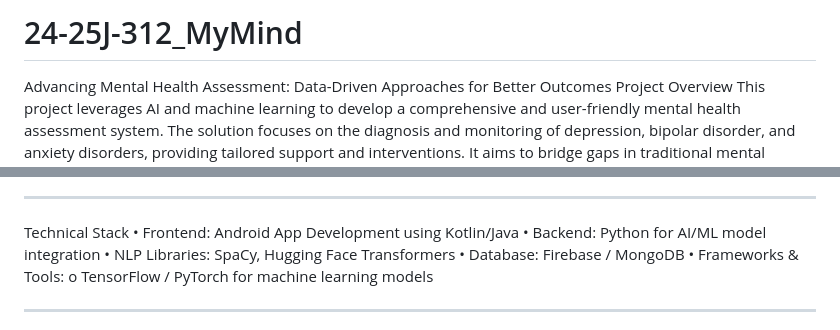
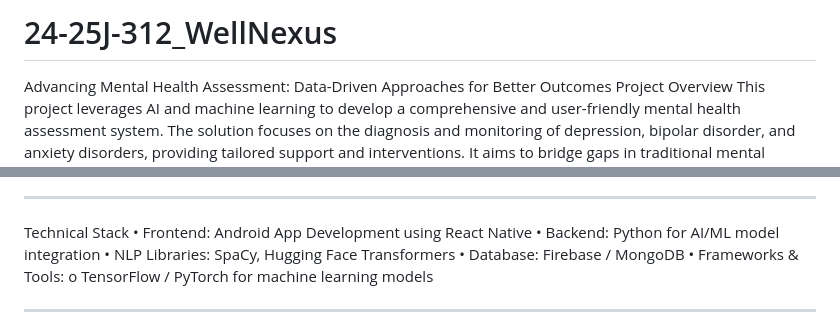
Before and after one commit to IT21176838/24-25J-312_WellNexus, a Markdown page: README.md, 2 parts joined by grey strips. Drawn GitHub-style.

```diff
--- a/README.md
+++ b/README.md
@@ -1,4 +1,4 @@
-# 24-25J-312_MyMind
+# 24-25J-312_WellNexus
 
 Advancing Mental Health Assessment: Data-Driven Approaches for Better Outcomes
 Project Overview
@@ -23,7 +23,7 @@ Features
   •	AI models analyze feedback and generate insights for continuous improvement.
 ________________________________________
 Technical Stack
-  •	Frontend: Android App Development using Kotlin/Java
+  •	Frontend: Android App Development using React Native
   •	Backend: Python for AI/ML model integration
   •	NLP Libraries: SpaCy, Hugging Face Transformers
   •	Database: Firebase / MongoDB
```
